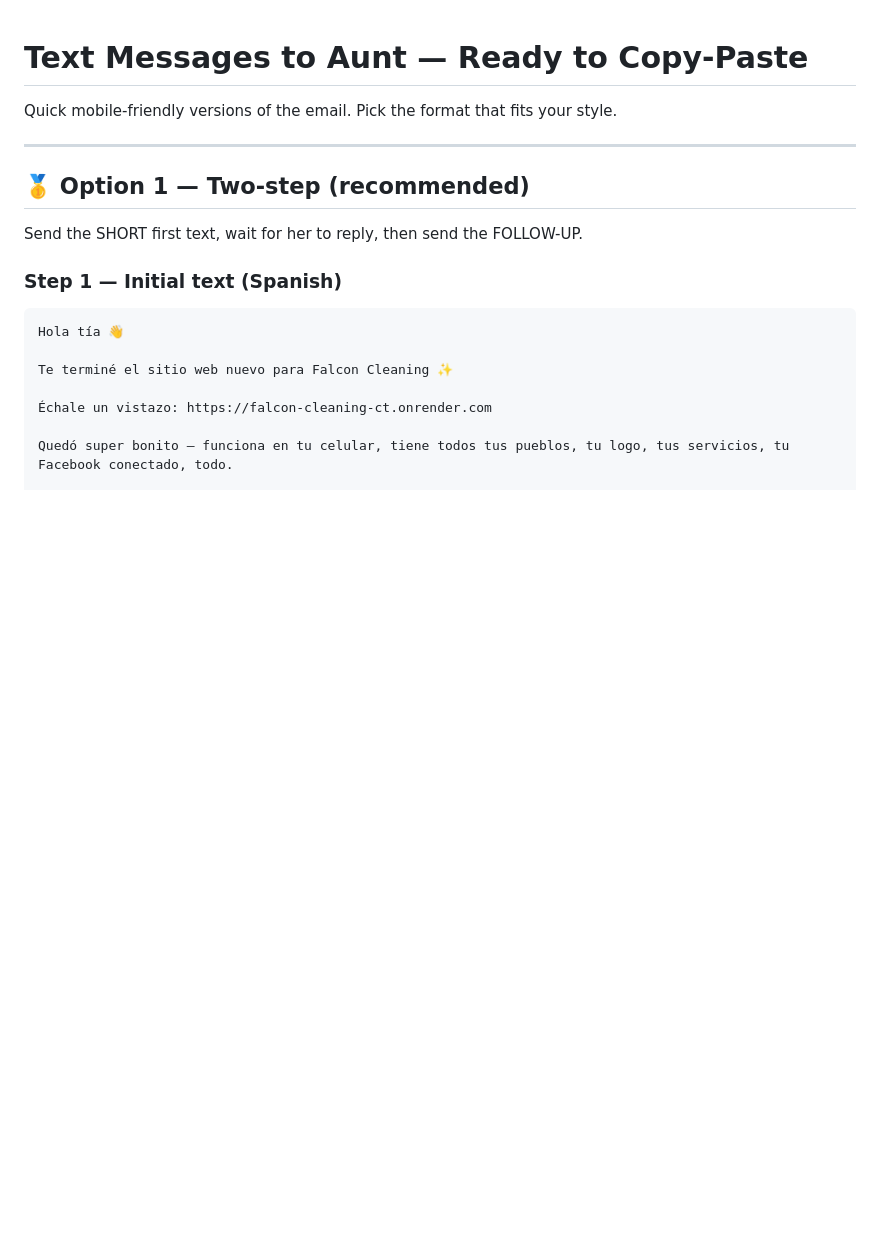
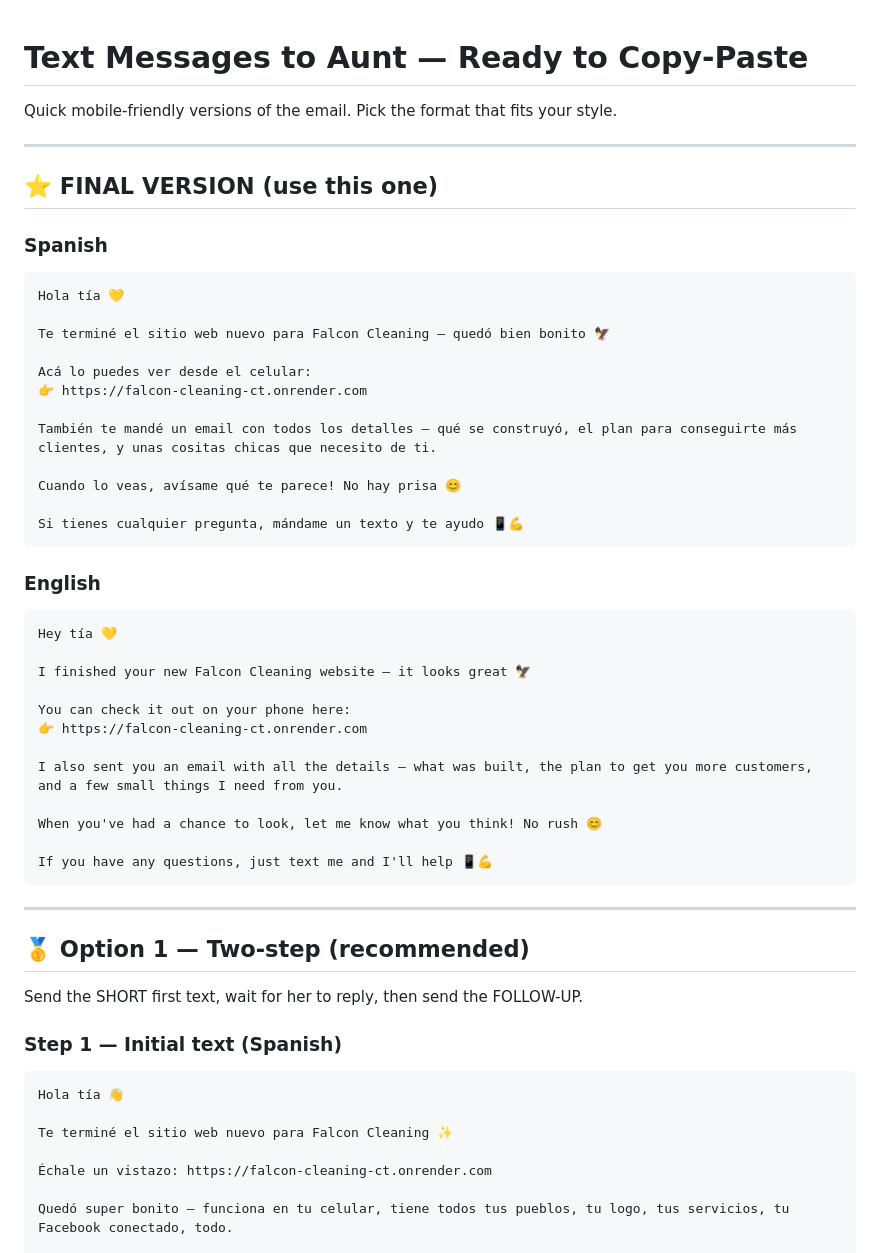
Before and after one commit to coquito29/falcon-cleaning-ct, a Markdown page: TEXT-TO-AUNT.md, the part around the change. Rendered like a GitHub page; blank space fills up the shorter version.

Commit message:
Add final text version: short, friendly, with website link + email reference + offer to help via text

````diff
--- a/TEXT-TO-AUNT.md
+++ b/TEXT-TO-AUNT.md
@@ -1,6 +1,44 @@
 # Text Messages to Aunt — Ready to Copy-Paste
 
 Quick mobile-friendly versions of the email. Pick the format that fits your style.
+
+---
+
+## ⭐ FINAL VERSION (use this one)
+
+### Spanish
+
+```
+Hola tía 💛
+
+Te terminé el sitio web nuevo para Falcon Cleaning — quedó bien bonito 🦅
+
+Acá lo puedes ver desde el celular:
+👉 https://falcon-cleaning-ct.onrender.com
+
+También te mandé un email con todos los detalles — qué se construyó, el plan para conseguirte más clientes, y unas cositas chicas que necesito de ti.
+
+Cuando lo veas, avísame qué te parece! No hay prisa 😊
+
+Si tienes cualquier pregunta, mándame un texto y te ayudo 📱💪
+```
+
+### English
+
+```
+Hey tía 💛
+
+I finished your new Falcon Cleaning website — it looks great 🦅
+
+You can check it out on your phone here:
+👉 https://falcon-cleaning-ct.onrender.com
+
+I also sent you an email with all the details — what was built, the plan to get you more customers, and a few small things I need from you.
+
+When you've had a chance to look, let me know what you think! No rush 😊
+
+If you have any questions, just text me and I'll help 📱💪
+```
 
 ---
 
````
